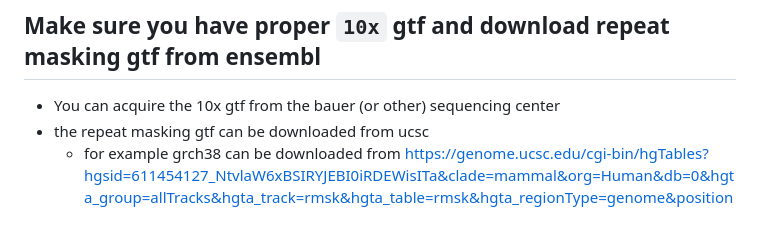
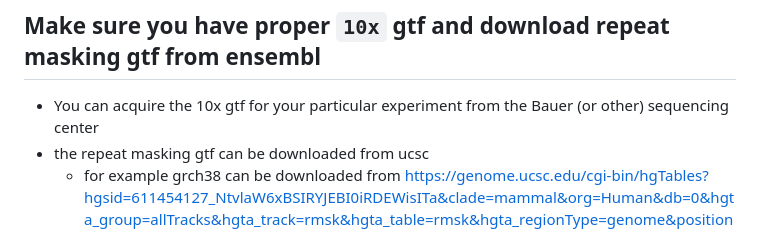
Before and after one commit to hbc/knowledgebase, a Markdown page: velocyto_tutorial.md, the part around the change. Drawn GitHub-style.

```diff
--- a/velocyto_tutorial.md
+++ b/velocyto_tutorial.md
@@ -40,7 +40,7 @@ source velocyto/bin/activate
 
 ## Make sure you have proper `10x` gtf and download repeat masking gtf from ensembl
 
-* You can acquire the 10x gtf from the bauer (or other) sequencing center
+* You can acquire the 10x gtf for your particular experiment from the Bauer (or other) sequencing center
 * the repeat masking gtf can be downloaded from ucsc
   * for example grch38 can be downloaded from https://genome.ucsc.edu/cgi-bin/hgTables?hgsid=611454127_NtvlaW6xBSIRYJEBI0iRDEWisITa&clade=mammal&org=Human&db=0&hgta_group=allTracks&hgta_track=rmsk&hgta_table=rmsk&hgta_regionType=genome&position=&hgta_outputType=gff&hgta_outFileName=hg38_rmsk.gtf
 
```
